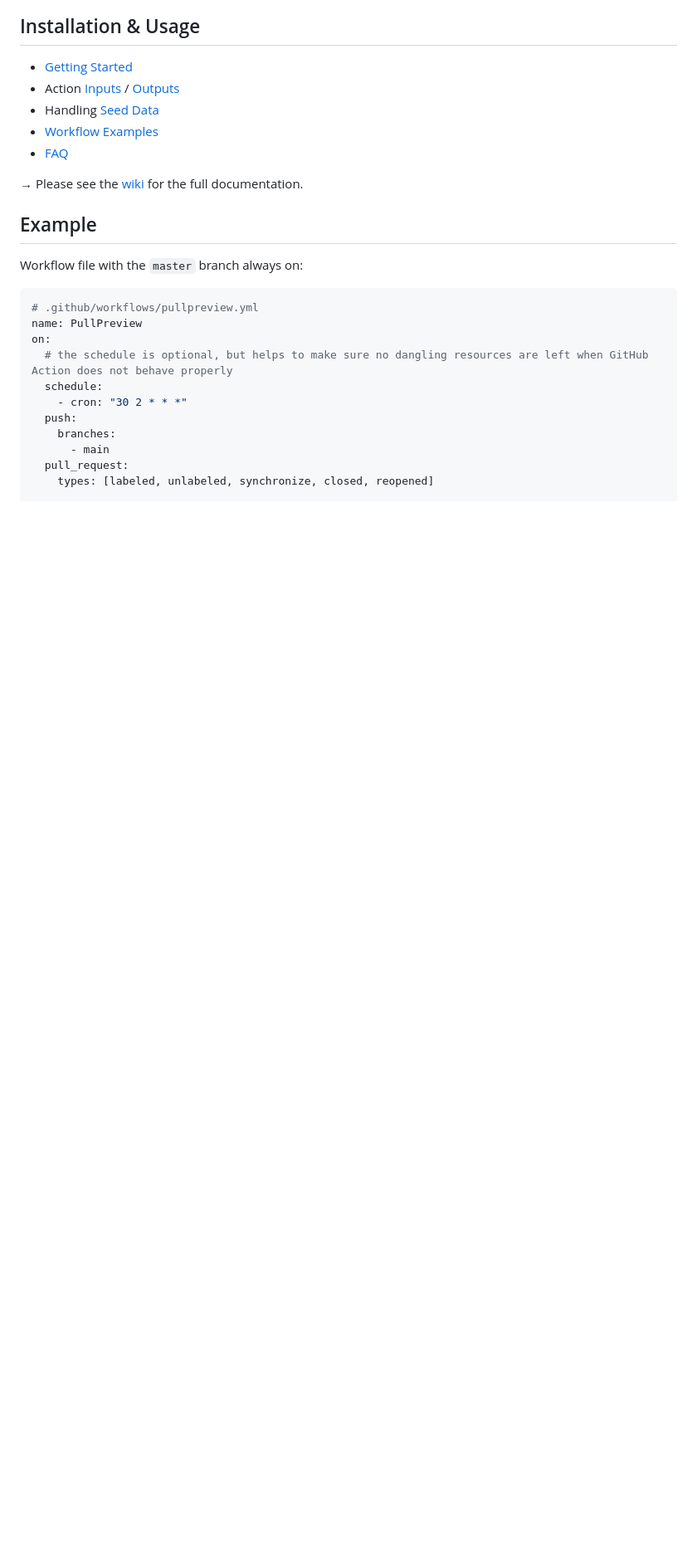
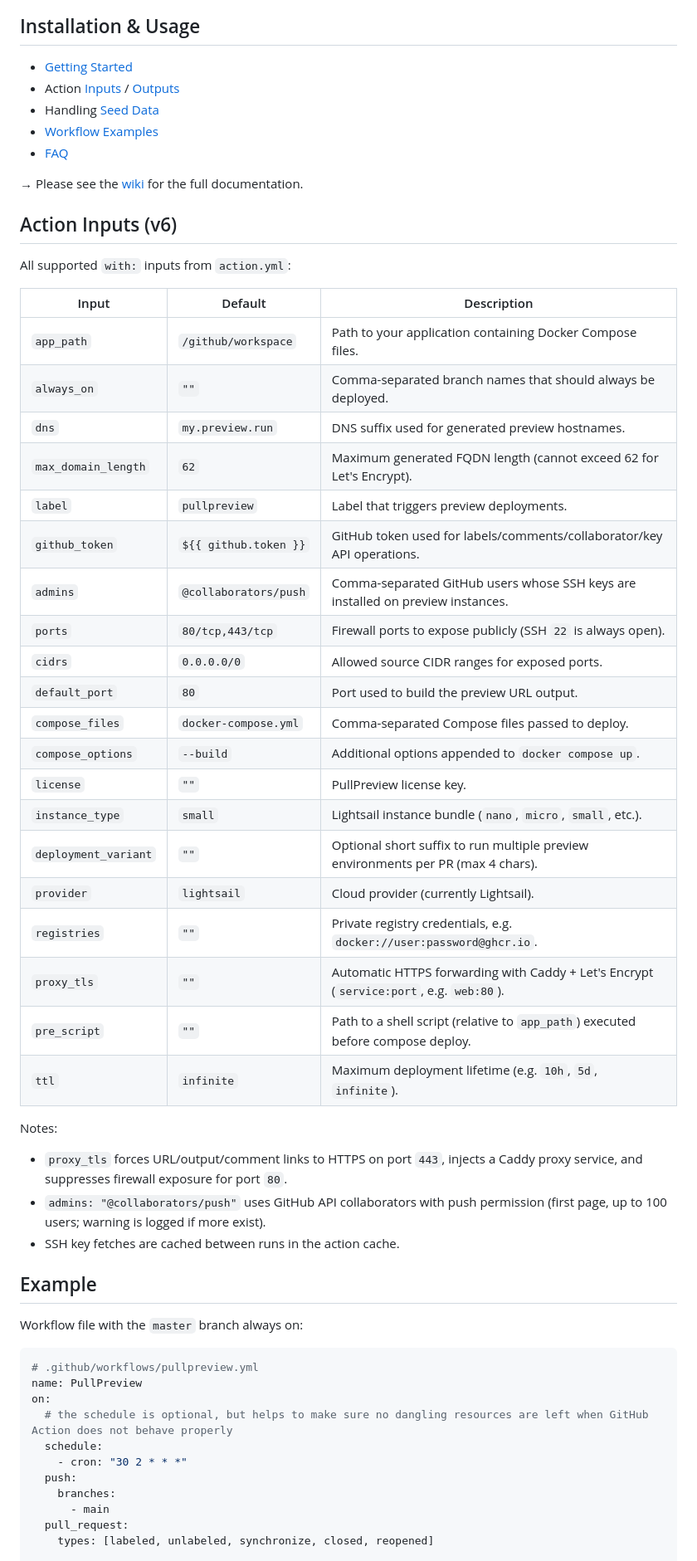
Before and after one commit to pullpreview/action, a Markdown page: README.md, the part around one of its changes. Shown at 83% size. Drawn GitHub-style; blank space fills up the shorter version.

```diff
--- a/README.md
+++ b/README.md
@@ -92,6 +93,39 @@ Preview environments that:
 
 &rarr; Please see the [wiki](https://github.com/pullpreview/action/wiki) for the full documentation.
 
+## Action Inputs (v6)
+
+All supported `with:` inputs from `action.yml`:
+
+| Input | Default | Description |
+| --- | --- | --- |
+| `app_path` | `/github/workspace` | Path to your application containing Docker Compose files. |
+| `always_on` | `""` | Comma-separated branch names that should always be deployed. |
+| `dns` | `my.preview.run` | DNS suffix used for generated preview hostnames. |
+| `max_domain_length` | `62` | Maximum generated FQDN length (cannot exceed 62 for Let's Encrypt). |
+| `label` | `pullpreview` | Label that triggers preview deployments. |
+| `github_token` | `${{ github.token }}` | GitHub token used for labels/comments/collaborator/key API operations. |
+| `admins` | `@collaborators/push` | Comma-separated GitHub users whose SSH keys are installed on preview instances. |
+| `ports` | `80/tcp,443/tcp` | Firewall ports to expose publicly (SSH `22` is always open). |
+| `cidrs` | `0.0.0.0/0` | Allowed source CIDR ranges for exposed ports. |
+| `default_port` | `80` | Port used to build the preview URL output. |
+| `compose_files` | `docker-compose.yml` | Comma-separated Compose files passed to deploy. |
+| `compose_options` | `--build` | Additional options appended to `docker compose up`. |
+| `license` | `""` | PullPreview license key. |
+| `instance_type` | `small` | Lightsail instance bundle (`nano`, `micro`, `small`, etc.). |
+| `deployment_variant` | `""` | Optional short suffix to run multiple preview environments per PR (max 4 chars). |
+| `provider` | `lightsail` | Cloud provider (currently Lightsail). |
+| `registries` | `""` | Private registry credentials, e.g. `docker://user:password@ghcr.io`. |
+| `proxy_tls` | `""` | Automatic HTTPS forwarding with Caddy + Let's Encrypt (`service:port`, e.g. `web:80`). |
+| `pre_script` | `""` | Path to a shell script (relative to `app_path`) executed before compose deploy. |
+| `ttl` | `infinite` | Maximum deployment lifetime (e.g. `10h`, `5d`, `infinite`). |
+
+Notes:
+
+- `proxy_tls` forces URL/output/comment links to HTTPS on port `443`, injects a Caddy proxy service, and suppresses firewall exposure for port `80`.
+- `admins: "@collaborators/push"` uses GitHub API collaborators with push permission (first page, up to 100 users; warning is logged if more exist).
+- SSH key fetches are cached between runs in the action cache.
+
 ## Example
 
 Workflow file with the `master` branch always on:
```
Also changed, not shown: other parts of README.md (+4 -3 lines), CHANGELOG.md (+1 -0 lines).
